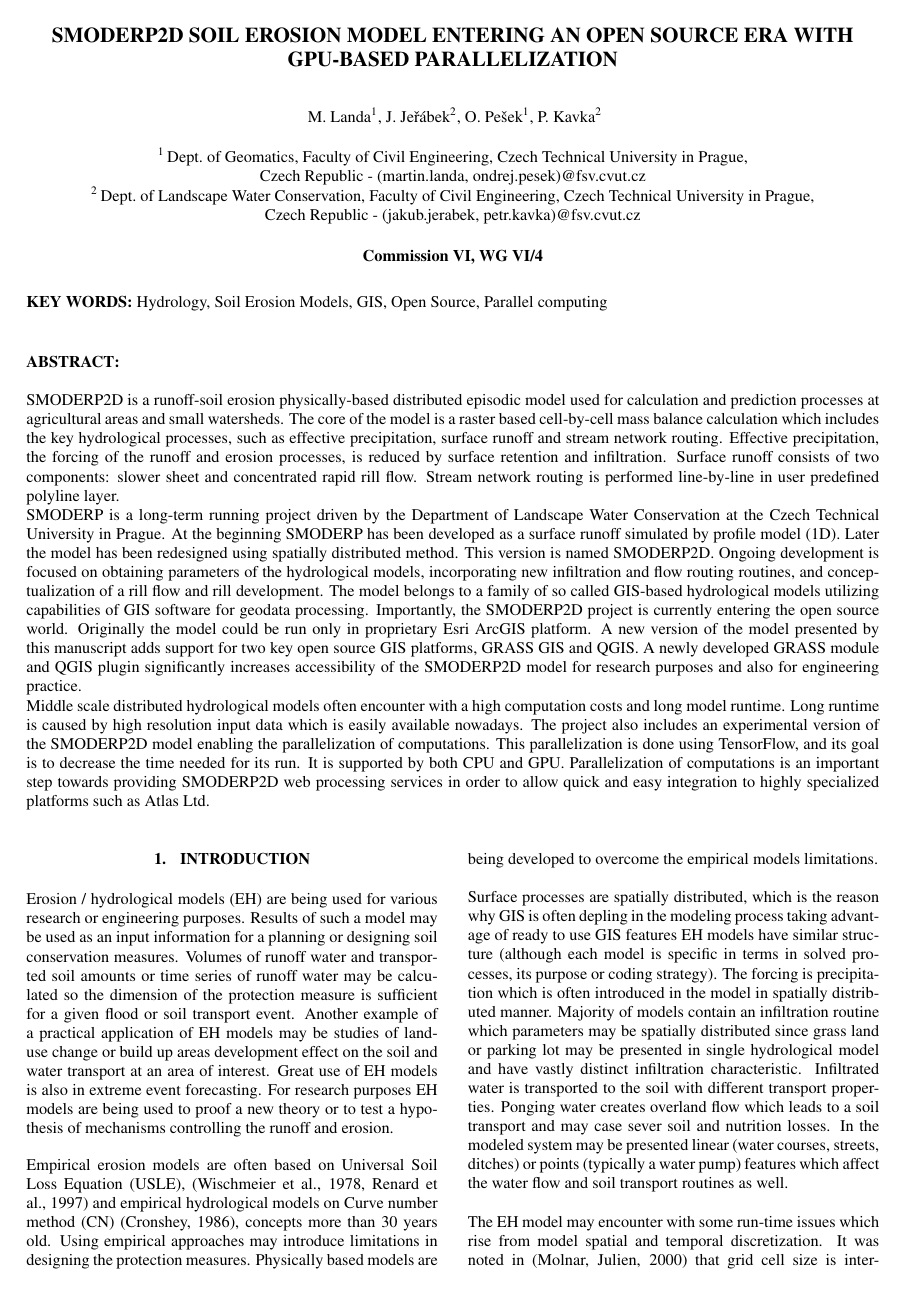
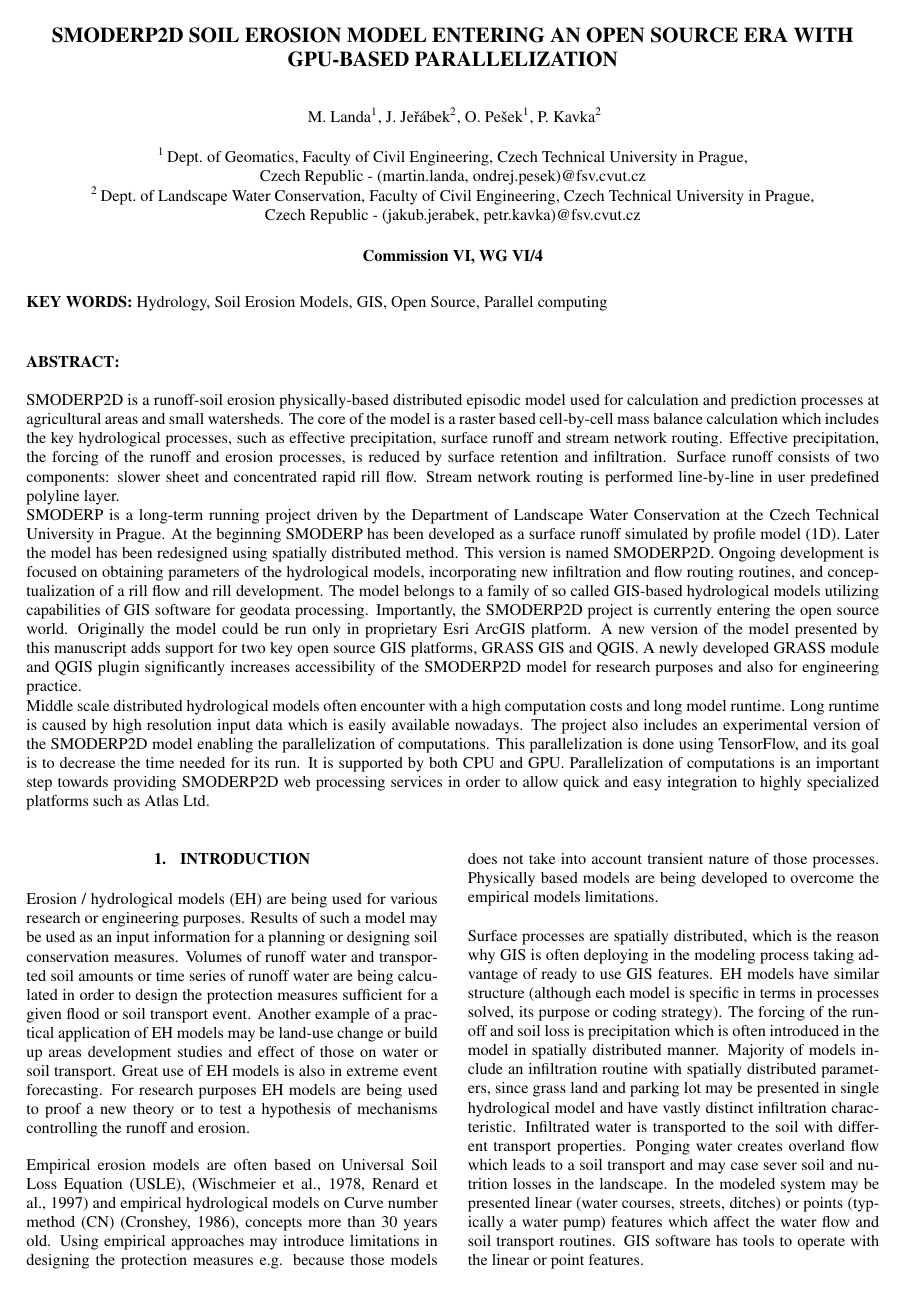
Before and after one commit to storm-fsv-cvut/smoderp2d-publications, a LaTeX document (foss4g-2019-paper/smoderp2d_foss4g_2019.tex, which reads foss4g-2019-paper/desc_introduction.tex): page 1 of 6. Compiled offline with pdfLaTeX.

Commit message:
cosmetics

```diff
--- a/foss4g-2019-paper/desc_introduction.tex
+++ b/foss4g-2019-paper/desc_introduction.tex
@@ -1,10 +1,41 @@
-Erosion / hydrological models (EH) are being used for various research or engineering purposes. Results of such a model may be used as an input information for a planning or designing soil conservation measures. Volumes of runoff water and transported soil amounts or time series of runoff water may be calculated so the dimension of the protection measure is sufficient for a given flood or soil transport event. Another example of a practical application of EH models may be studies of land-use change or build up areas development effect on the soil and water transport at an area of interest. Great use of EH models is also in extreme event forecasting. For research purposes EH models are being used to proof a new theory or to test a hypothesis of mechanisms controlling the runoff and erosion.
+Erosion / hydrological models (EH) are being used for various research or engineering purposes.
+Results of such a model may be used as an input information for a planning
+or designing soil conservation measures.
+Volumes of runoff water and transported soil amounts
+or time series of runoff water are being calculated
+in order to design the protection measures sufficient for a given flood
+or soil transport event. Another example of a practical
+application of EH models may be land-use change or build up areas development studies
+and effect of those on water or soil transport.
+Great use of EH models is also in extreme event
+forecasting. For research purposes EH models
+are being used to proof a new theory or to test a hypothesis of mechanisms controlling the runoff and erosion.
 
-Empirical erosion models are often based on Universal Soil Loss Equation (USLE), \cite{wischmeier1978,renard1997} and empirical hydrological models on Curve number method (CN) \cite{cronshey1986}, concepts more than 30 years old. Using empirical approaches may introduce limitations in designing the protection measures. Physically based models are being developed to overcome the empirical models limitations.
+Empirical erosion models are often based on Universal Soil Loss Equation (USLE),
+\cite{wischmeier1978,renard1997} and empirical hydrological models on Curve
+number method (CN) \cite{cronshey1986}, concepts more than 30 years old.
+Using empirical approaches may introduce limitations in designing the protection measures e.g.
+because those models does not take into account transient nature of those processes.
+Physically based models are being developed to overcome the empirical models limitations.
 
-Surface processes are spatially distributed, which is the reason why GIS is often depling in the modeling process taking advantage of ready to use GIS features EH models have similar structure (although each model is specific in terms in solved processes, its purpose or coding strategy). The forcing is precipitation which is often introduced in the model in spatially distributed manner. Majority of models contain an infiltration routine which parameters may be spatially distributed since grass land or parking lot may be presented in single hydrological model and have vastly distinct infiltration characteristic. Infiltrated water is transported to the soil with different transport properties. Ponging water creates overland flow which leads to a soil transport and may case sever soil and nutrition losses. In the modeled system may be presented linear (water courses, streets, ditches) or points (typically a water pump) features which affect the water flow and soil transport routines as well.
+Surface processes are spatially distributed, which is the reason why GIS
+is often deploying in the modeling process taking advantage
+of ready to use GIS features. EH models have similar structure
+(although each model is specific in terms in processes solved,
+its purpose or coding strategy). The forcing of the runoff and soil loss is precipitation
+which is often introduced in the model in spatially distributed
+manner. Majority of models include an infiltration routine with
+spatially distributed parameters, since grass land
+and parking lot may be presented in single hydrological model
+and have vastly distinct infiltration characteristic. Infiltrated
+water is transported to the soil with different transport properties.
+Ponging water creates overland flow which leads to a soil transport
+and may case sever soil and nutrition losses in the landscape.
+In the modeled system may be presented linear (water courses, streets, ditches)
+or points (typically a water pump) features which affect the water
+flow and soil transport routines. GIS software has tools
+to operate with the linear or point features.
 
 
 The EH model may encounter with some run-time issues which
 rise from model spatial and temporal discretization.
-It was noted in \cite{molnar2000} that grid cell size is interchangeable
```
Also changed, not shown: foss4g-2019-paper/desc_introduction.tex (31 more changed lines).
